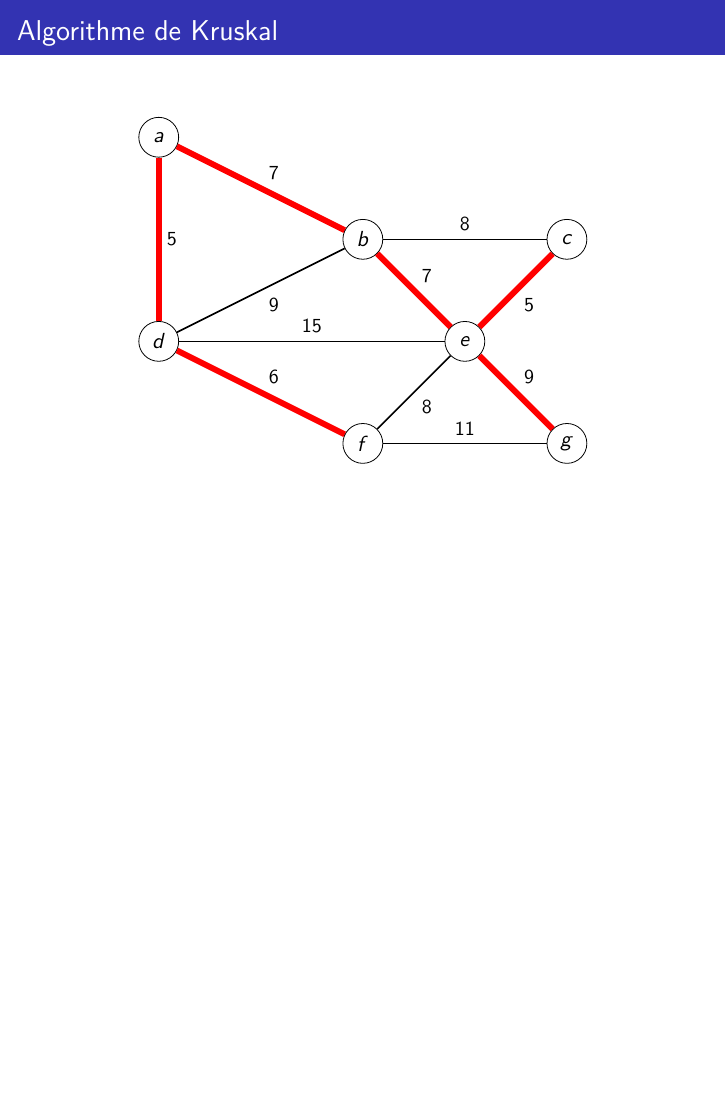
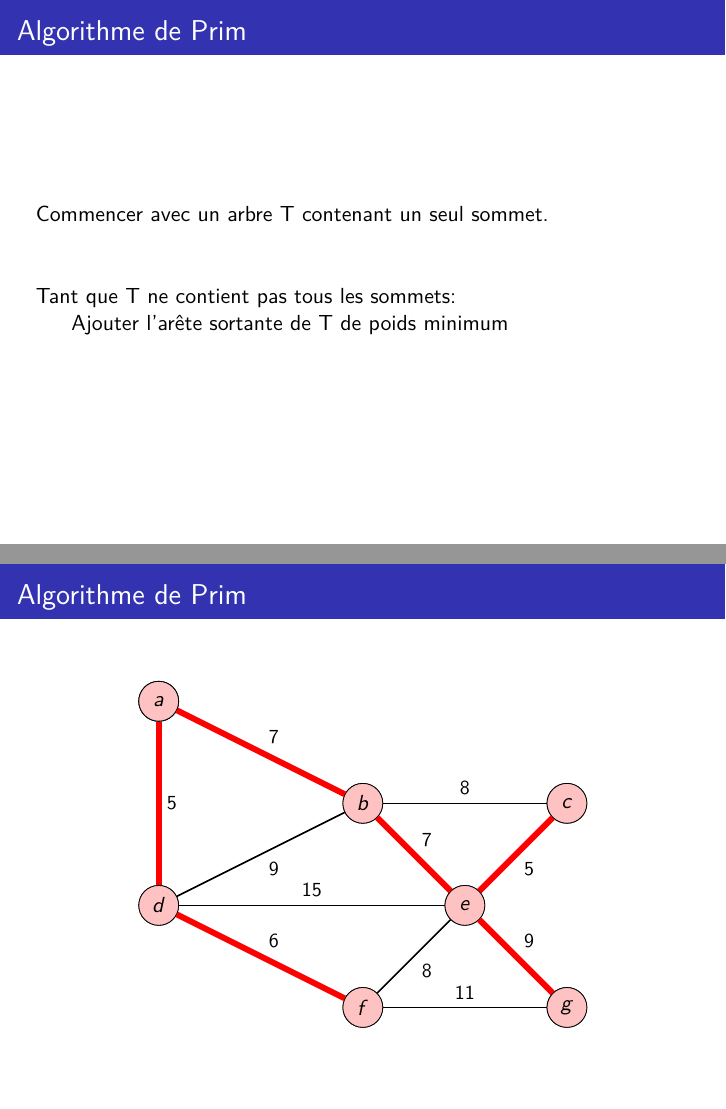
Before and after one commit to fortierq/ENTPE, LaTeX slides (arbre_couvrant/arbre_couvrant.tex): page 9 of 9 before the commit and pages 10 and 17 of 17 after it, the two joined at a grey line, the shorter picture padded with empty space. Compiled offline with LuaLaTeX.

Commit message:
Add Prim description

```diff
--- a/arbre_couvrant/arbre_couvrant.tex
+++ b/arbre_couvrant/arbre_couvrant.tex
@@ -199,24 +199,34 @@
     \end{figure}
 \end{frame}
 
-% \begin{frame}
-%     \frametitle{Algorithme de Prim}
-%     \begin{figure}
-%         \begin{tikzpicture}[scale=1.8, auto,swap]
-%             \foreach \pos/\name in {{(0,2)/a}, {(2,1)/b}, {(4,1)/c},
-%                     {(0,0)/d}, {(3,0)/e}, {(2,-1)/f}, {(4,-1)/g}}
-%             \node[vertex] (\name) at \pos {$\name$};
+\begin{frame}
+    \frametitle{Algorithme de Prim}
+    Commencer avec un arbre T contenant un seul sommet.
+    \vspace{2\baselineskip}
 
-%             \foreach \source/ \dest /\weight in
-%             {b/a/7, c/b/8, d/a/5, d/b/9, e/b/7, e/c/5,e/d/15, f/d/6,f/e/8, g/e/9,g/f/11}
-%             \path[edge] (\source) -- node[weight] {$\weight$} (\dest);
-%             \pause
-%             \foreach \vertex / \fr in {d/1,a/2,f/3,b/4,e/5,c/6,g/7}
-%             \path<\fr-> node[selected vertex] at (\vertex) {$\vertex$};
-%             \foreach \source / \dest in {d/a,d/f,a/b,b/e,e/c,e/g}
-%             \path<+->[selected edge] (\source) -- (\dest);
-%         \end{tikzpicture}
-%     \end{figure}
-% \end{frame}
+    Tant que T ne contient pas tous les sommets:\\
+    \hspace{.5cm} Ajouter l'arête sortante de T de poids minimum
+\end{frame}
+
+\begin{frame}
+    \frametitle{Algorithme de Prim}
+    \begin{figure}
+        \begin{tikzpicture}[scale=1.8, auto,swap]
+            \foreach \pos/\name in {{(0,2)/a}, {(2,1)/b}, {(4,1)/c},
+                    {(0,0)/d}, {(3,0)/e}, {(2,-1)/f}, {(4,-1)/g}}
+            \node[vertex] (\name) at \pos {$\name$};
+
+            \foreach \source/ \dest /\weight in
+                {b/a/7, c/b/8, d/a/5, d/b/9, e/b/7, e/c/5,e/d/15, f/d/6,f/e/8, g/e/9,g/f/11}
+            \path[edge] (\source) -- node[weight] {$\weight$} (\dest);
+            \node[selected vertex] at (a) {$a$};
+            \pause
+            \foreach \vertex / \fr in {d/1,a/2,f/3,b/4,e/5,c/6,g/7}
+            \path<\fr-> node[selected vertex] at (\vertex) {$\vertex$};
+            \foreach \source / \dest in {d/a,d/f,a/b,b/e,e/c,e/g}
+            \path<+->[selected edge] (\source) -- (\dest);
+        \end{tikzpicture}
+    \end{figure}
+\end{frame}
 
 \end{document}
```
